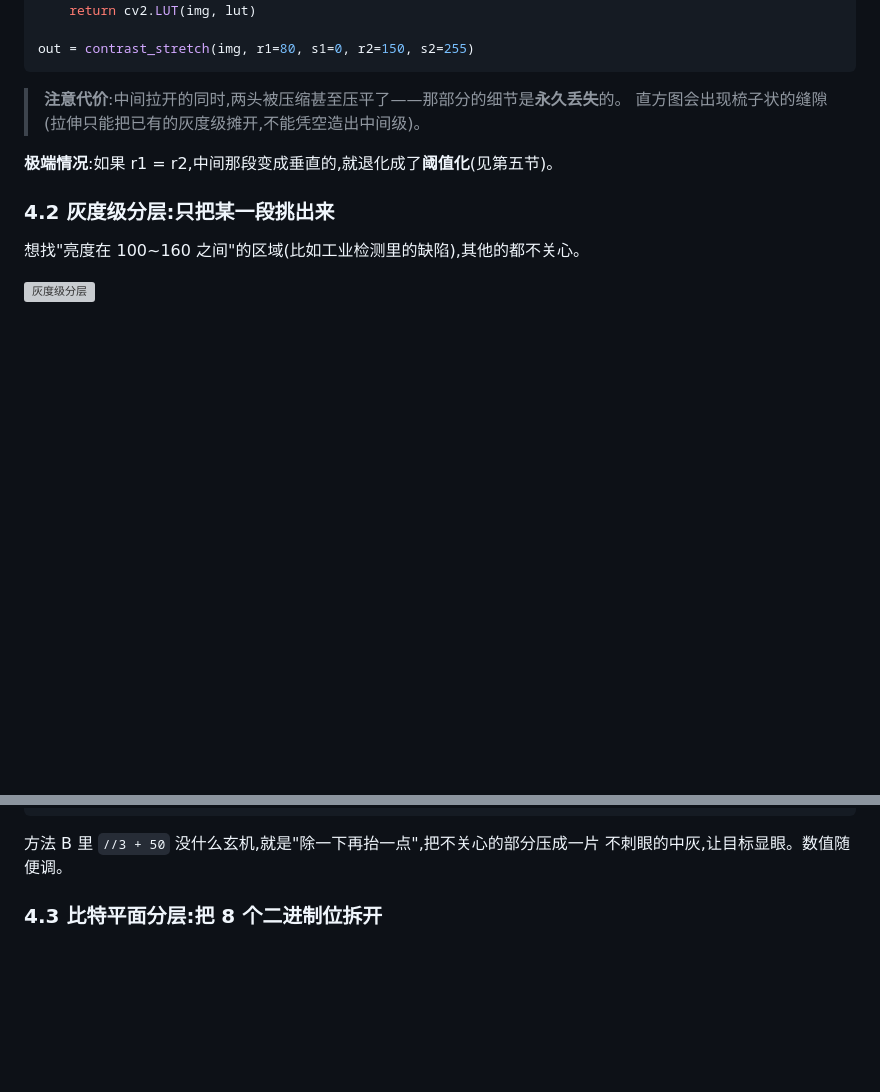
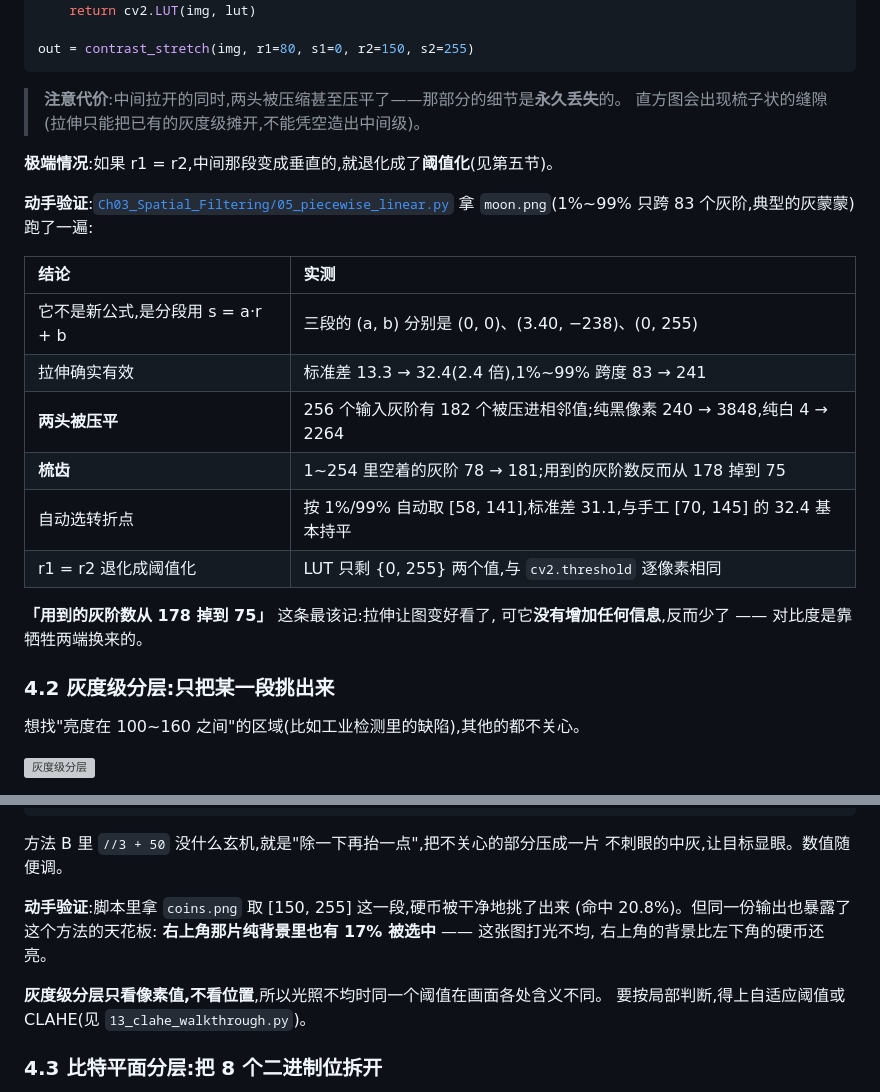
Before and after one commit to xiaerfei/ImageProcessing-Playground, a Markdown page: Documents/02-intensity/gray-transform-tutorial.md, 2 parts joined by grey strips. GitHub-like rendering; blank space fills up the shorter version; grey boxes are pictures that could not be loaded.

```diff
--- a/Documents/02-intensity/gray-transform-tutorial.md
+++ b/Documents/02-intensity/gray-transform-tutorial.md
@@ -271,6 +271,21 @@ out = contrast_stretch(img, r1=80, s1=0, r2=150, s2=255)
 
 **极端情况**:如果 r1 = r2,中间那段变成垂直的,就退化成了**阈值化**(见第五节)。
 
+**动手验证**:[`Ch03_Spatial_Filtering/05_piecewise_linear.py`](../../Python-Prototyping/Ch03_Spatial_Filtering/05_piecewise_linear.py)
+拿 `moon.png`(1%~99% 只跨 83 个灰阶,典型的灰蒙蒙)跑了一遍:
+
+| 结论 | 实测 |
+| :--- | :--- |
+| 它不是新公式,是分段用 s = a·r + b | 三段的 (a, b) 分别是 (0, 0)、(3.40, −238)、(0, 255) |
+| 拉伸确实有效 | 标准差 13.3 → 32.4(2.4 倍),1%~99% 跨度 83 → 241 |
+| **两头被压平** | 256 个输入灰阶有 182 个被压进相邻值;纯黑像素 240 → 3848,纯白 4 → 2264 |
+| **梳齿** | 1~254 里空着的灰阶 78 → 181;用到的灰阶数反而从 178 掉到 75 |
+| 自动选转折点 | 按 1%/99% 自动取 [58, 141],标准差 31.1,与手工 [70, 145] 的 32.4 基本持平 |
+| r1 = r2 退化成阈值化 | LUT 只剩 {0, 255} 两个值,与 `cv2.threshold` 逐像素相同 |
+
+**「用到的灰阶数从 178 掉到 75」** 这条最该记:拉伸让图变好看了,
+可它**没有增加任何信息**,反而少了 —— 对比度是靠牺牲两端换来的。
+
 ### 4.2 灰度级分层:只把某一段挑出来
 
 想找"亮度在 100~160 之间"的区域(比如工业检测里的缺陷),其他的都不关心。
@@ -291,6 +306,14 @@ out_b[~mask] = out_b[~mask] // 3 + 50     # 把其余压进 50~135 这个窄范
 
 方法 B 里 `//3 + 50` 没什么玄机,就是"除一下再抬一点",把不关心的部分压成一片
 不刺眼的中灰,让目标显眼。数值随便调。
+
+**动手验证**:脚本里拿 `coins.png` 取 [150, 255] 这一段,硬币被干净地挑了出来
+(命中 20.8%)。但同一份输出也暴露了这个方法的天花板:
+**右上角那片纯背景里也有 17% 被选中** —— 这张图打光不均,
+右上角的背景比左下角的硬币还亮。
+
+**灰度级分层只看像素值,不看位置**,所以光照不均时同一个阈值在画面各处含义不同。
+要按局部判断,得上自适应阈值或 CLAHE(见 `13_clahe_walkthrough.py`)。
 
 ### 4.3 比特平面分层:把 8 个二进制位拆开
 
```
Also changed, not shown: Python-Prototyping/Ch03_Spatial_Filtering/README.md (+1 -0 lines), Assets/results/gray-slicing-demo.png (added), Assets/results/piecewise-linear-demo.png (added), 1 other file.
